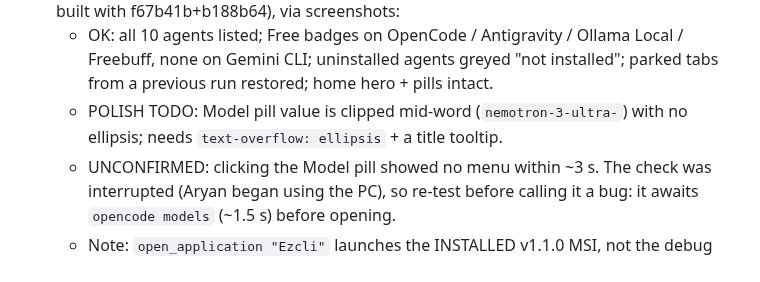
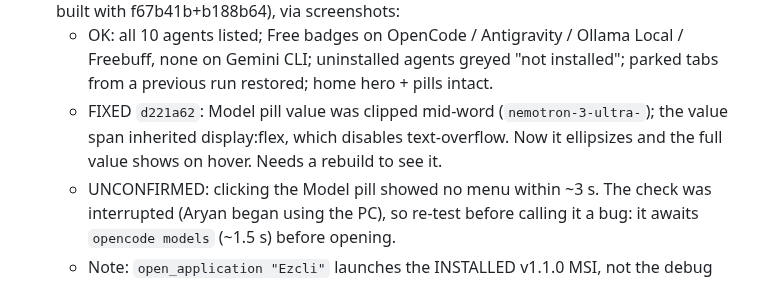
Before and after one commit to Aryansingh0783/ezCLI, a Markdown page: HANDOFF.md, the part around the change. GitHub-like rendering.

Commit message:
handoff: pill ellipsis fixed

```diff
--- a/HANDOFF.md
+++ b/HANDOFF.md
@@ -172,8 +172,9 @@ careful, with one real bug, now fixed.**
   - OK: all 10 agents listed; Free badges on OpenCode / Antigravity / Ollama
     Local / Freebuff, none on Gemini CLI; uninstalled agents greyed "not
     installed"; parked tabs from a previous run restored; home hero + pills intact.
-  - POLISH TODO: Model pill value is clipped mid-word (`nemotron-3-ultra-`) with
-    no ellipsis; needs `text-overflow: ellipsis` + a title tooltip.
+  - FIXED `d221a62`: Model pill value was clipped mid-word (`nemotron-3-ultra-`);
+    the value span inherited display:flex, which disables text-overflow. Now it
+    ellipsizes and the full value shows on hover. Needs a rebuild to see it.
   - UNCONFIRMED: clicking the Model pill showed no menu within ~3 s. The check
     was interrupted (Aryan began using the PC), so re-test before calling it a
     bug: it awaits `opencode models` (~1.5 s) before opening.
```
